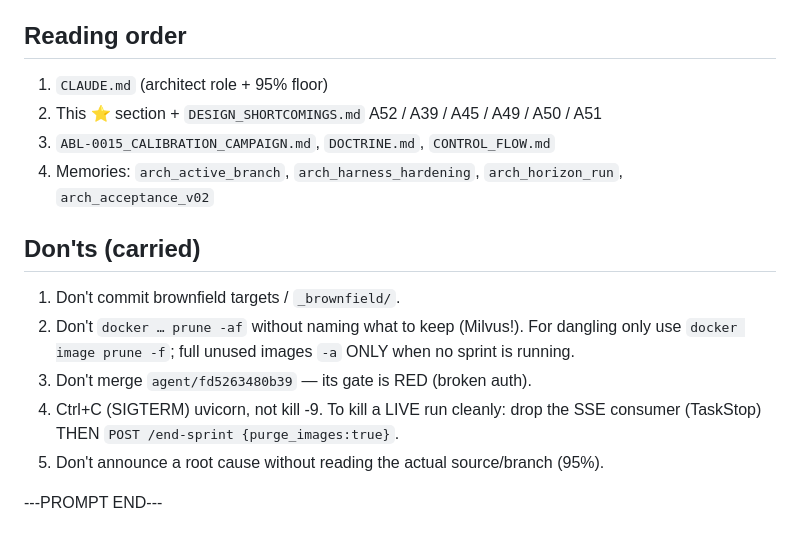
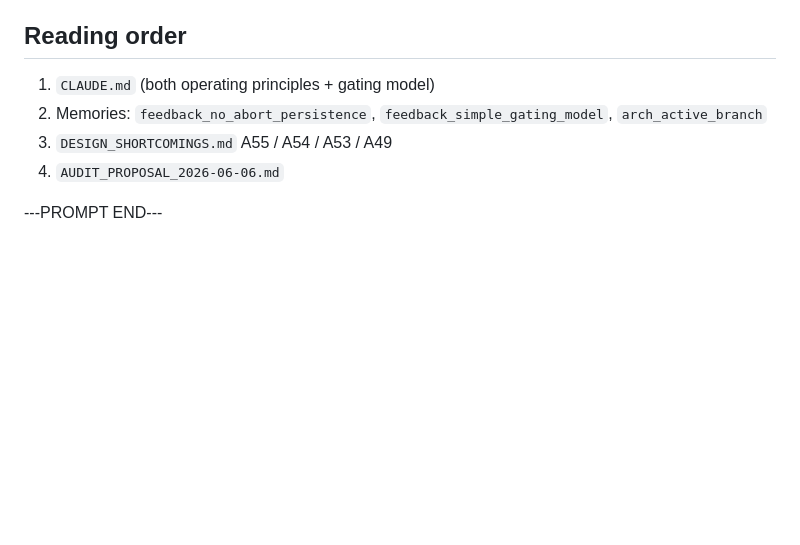
Before and after one commit to eugene-goldberg/agentic-skills, a Markdown page: CONTINUATION_PROMPT.md, the part around one of its changes. Drawn GitHub-style; blank space fills up the shorter version.

```diff
--- a/CONTINUATION_PROMPT.md
+++ b/CONTINUATION_PROMPT.md
@@ -133,19 +96,9 @@ self-repair depth is the next capability frontier.
 
 ## Reading order
-1. `CLAUDE.md` (architect role + 95% floor)
-2. This ⭐ section + `DESIGN_SHORTCOMINGS.md` A52 / A39 / A45 / A49 / A50 / A51
-3. `ABL-0015_CALIBRATION_CAMPAIGN.md`, `DOCTRINE.md`, `CONTROL_FLOW.md`
-4. Memories: `arch_active_branch`, `arch_harness_hardening`, `arch_horizon_run`,
-   `arch_acceptance_v02`
-
-## Don'ts (carried)
-1. Don't commit brownfield targets / `_brownfield/`.
-2. Don't `docker … prune -af` without naming what to keep (Milvus!). For
-   dangling only use `docker image prune -f`; full unused images `-a` ONLY
-   when no sprint is running.
-3. Don't merge `agent/fd5263480b39` — its gate is RED (broken auth).
-4. Ctrl+C (SIGTERM) uvicorn, not kill -9. To kill a LIVE run cleanly: drop the
-   SSE consumer (TaskStop) THEN `POST /end-sprint {purge_images:true}`.
-5. Don't announce a root cause without reading the actual source/branch (95%).
+1. `CLAUDE.md` (both operating principles + gating model)
+2. Memories: `feedback_no_abort_persistence`, `feedback_simple_gating_model`,
+   `arch_active_branch`
+3. `DESIGN_SHORTCOMINGS.md` A55 / A54 / A53 / A49
+4. `AUDIT_PROPOSAL_2026-06-06.md`
 
 ---PROMPT END---
```
Also changed, not shown: other parts of CONTINUATION_PROMPT.md (+82 -119 lines), .claude/memory/arch_active_branch.md (+42 -39 lines).
